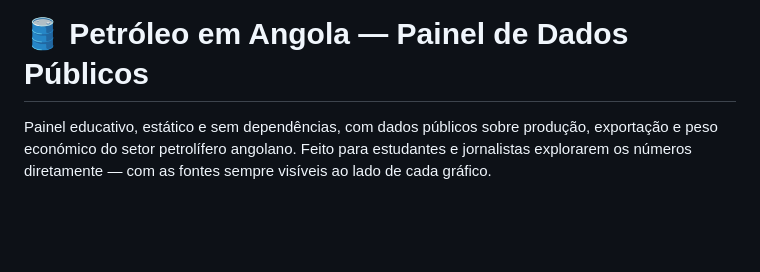
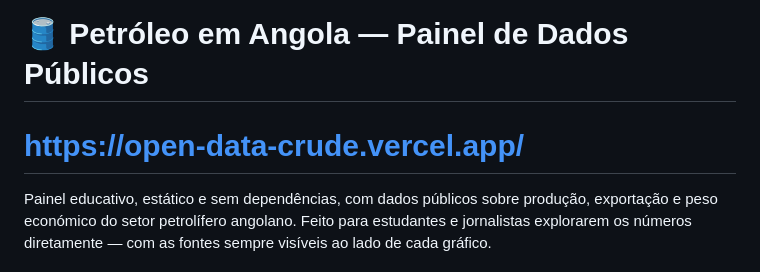
Before and after one commit to Aurorasimao4/dashboard_petroleo, a Markdown page: README.md, the part around the change. Rendered like a GitHub page; blank space fills up the shorter version.

Commit message:
Add project URL to README
Added project URL for reference.

```diff
--- a/README.md
+++ b/README.md
@@ -1,4 +1,5 @@
 # 🛢️ Petróleo em Angola — Painel de Dados Públicos
+# https://open-data-crude.vercel.app/
 
 Painel educativo, estático e sem dependências, com dados públicos sobre produção, exportação e peso económico do setor petrolífero angolano. Feito para estudantes e jornalistas explorarem os números diretamente — com as fontes sempre visíveis ao lado de cada gráfico.
 
```
